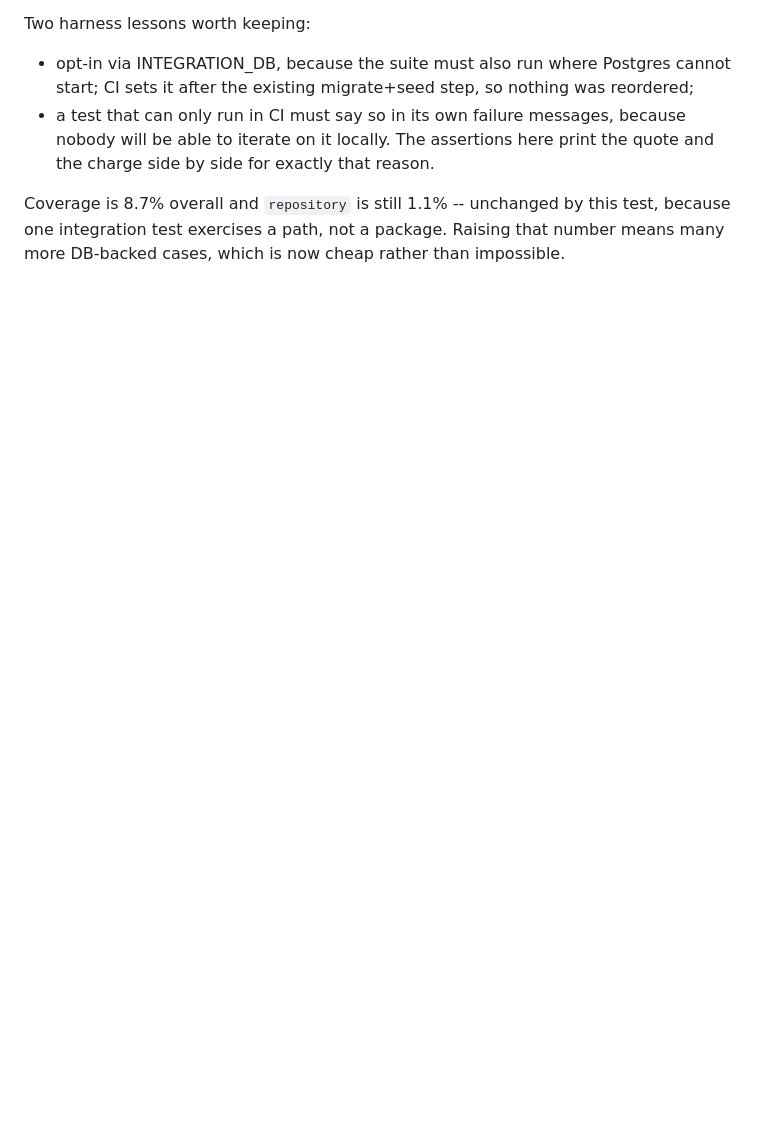
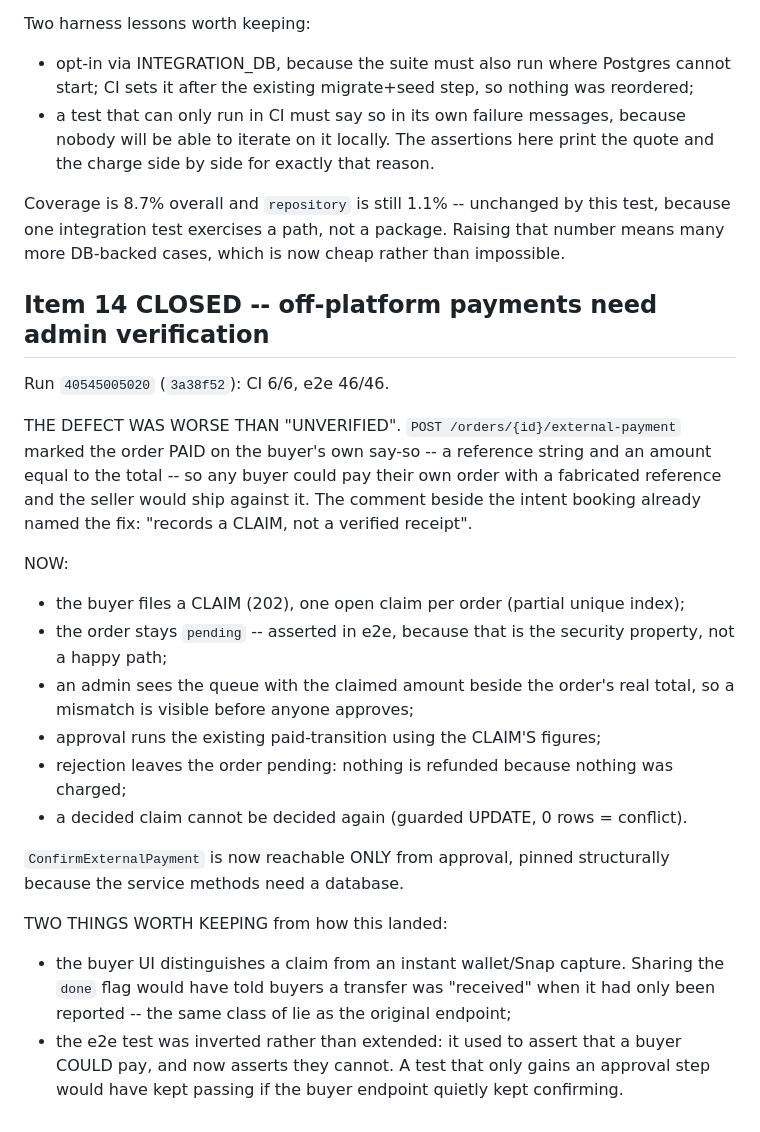
Before and after one commit to davinakmalyasha/VinCommerce, a Markdown page: docs/BACKLOG.md, the part around the change. Rendered like a GitHub page; blank space fills up the shorter version.

Commit message:
docs(backlog): item 14 closed -- off-platform payments require verification

```diff
--- a/docs/BACKLOG.md
+++ b/docs/BACKLOG.md
@@ -1291,3 +1291,35 @@ Two harness lessons worth keeping:
 Coverage is 8.7% overall and `repository` is still 1.1% -- unchanged by this test,
 because one integration test exercises a path, not a package. Raising that number
 means many more DB-backed cases, which is now cheap rather than impossible.
+
+## Item 14 CLOSED -- off-platform payments need admin verification
+
+Run `40545005020` (`3a38f52`): CI 6/6, e2e 46/46.
+
+THE DEFECT WAS WORSE THAN "UNVERIFIED". `POST /orders/{id}/external-payment` marked
+the order PAID on the buyer's own say-so -- a reference string and an amount equal to
+the total -- so any buyer could pay their own order with a fabricated reference and
+the seller would ship against it. The comment beside the intent booking already named
+the fix: "records a CLAIM, not a verified receipt".
+
+NOW:
+  - the buyer files a CLAIM (202), one open claim per order (partial unique index);
+  - the order stays `pending` -- asserted in e2e, because that is the security
+    property, not a happy path;
+  - an admin sees the queue with the claimed amount beside the order's real total, so
+    a mismatch is visible before anyone approves;
+  - approval runs the existing paid-transition using the CLAIM'S figures;
+  - rejection leaves the order pending: nothing is refunded because nothing was
+    charged;
+  - a decided claim cannot be decided again (guarded UPDATE, 0 rows = conflict).
+
+`ConfirmExternalPayment` is now reachable ONLY from approval, pinned structurally
+because the service methods need a database.
+
+TWO THINGS WORTH KEEPING from how this landed:
+  - the buyer UI distinguishes a claim from an instant wallet/Snap capture. Sharing
+    the `done` flag would have told buyers a transfer was "received" when it had only
+    been reported -- the same class of lie as the original endpoint;
+  - the e2e test was inverted rather than extended: it used to assert that a buyer
+    COULD pay, and now asserts they cannot. A test that only gains an approval step
+    would have kept passing if the buyer endpoint quietly kept confirming.
```
